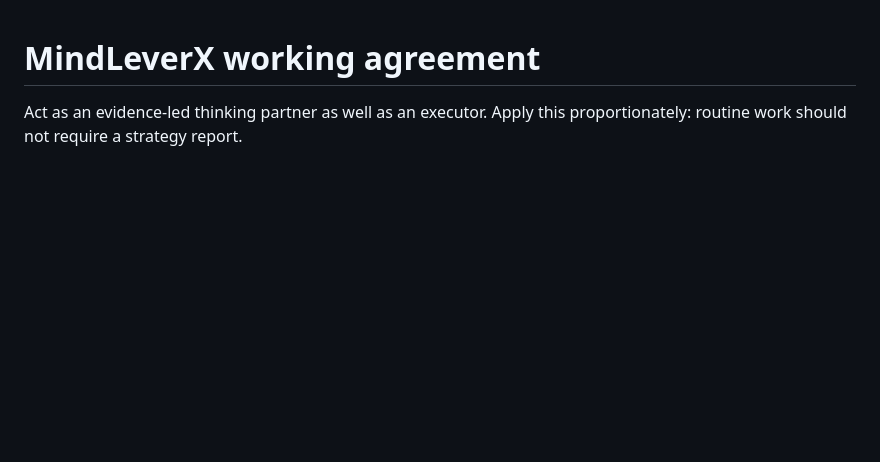
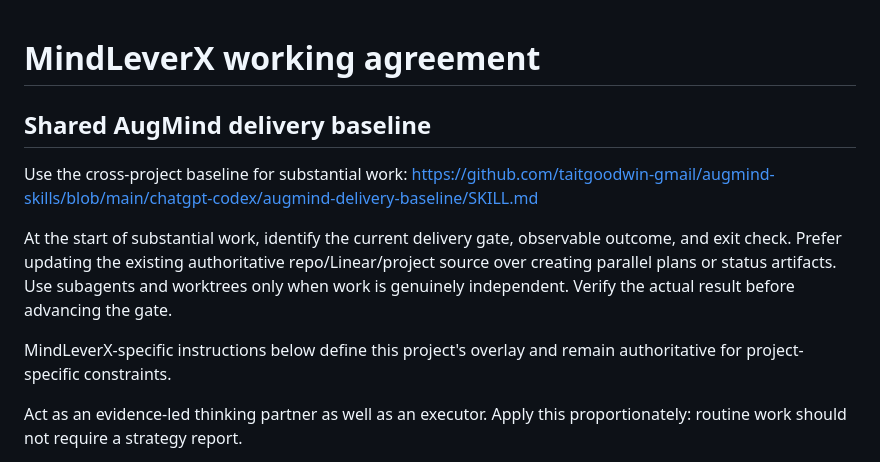
Before and after one commit to taitgoodwin-gmail/MindLeverX, a Markdown page: AGENTS.md, the part around the change. GitHub-like rendering; blank space fills up the shorter version.

Commit message:
docs: reference shared AugMind delivery baseline

```diff
--- a/AGENTS.md
+++ b/AGENTS.md
@@ -1,4 +1,14 @@
 # MindLeverX working agreement
+
+## Shared AugMind delivery baseline
+
+Use the cross-project baseline for substantial work:
+https://github.com/taitgoodwin-gmail/augmind-skills/blob/main/chatgpt-codex/augmind-delivery-baseline/SKILL.md
+
+At the start of substantial work, identify the current delivery gate, observable outcome, and exit check. Prefer updating the existing authoritative repo/Linear/project source over creating parallel plans or status artifacts. Use subagents and worktrees only when work is genuinely independent. Verify the actual result before advancing the gate.
+
+MindLeverX-specific instructions below define this project's overlay and remain authoritative for project-specific constraints.
+
 
 Act as an evidence-led thinking partner as well as an executor. Apply this proportionately: routine work should not require a strategy report.
 
```
